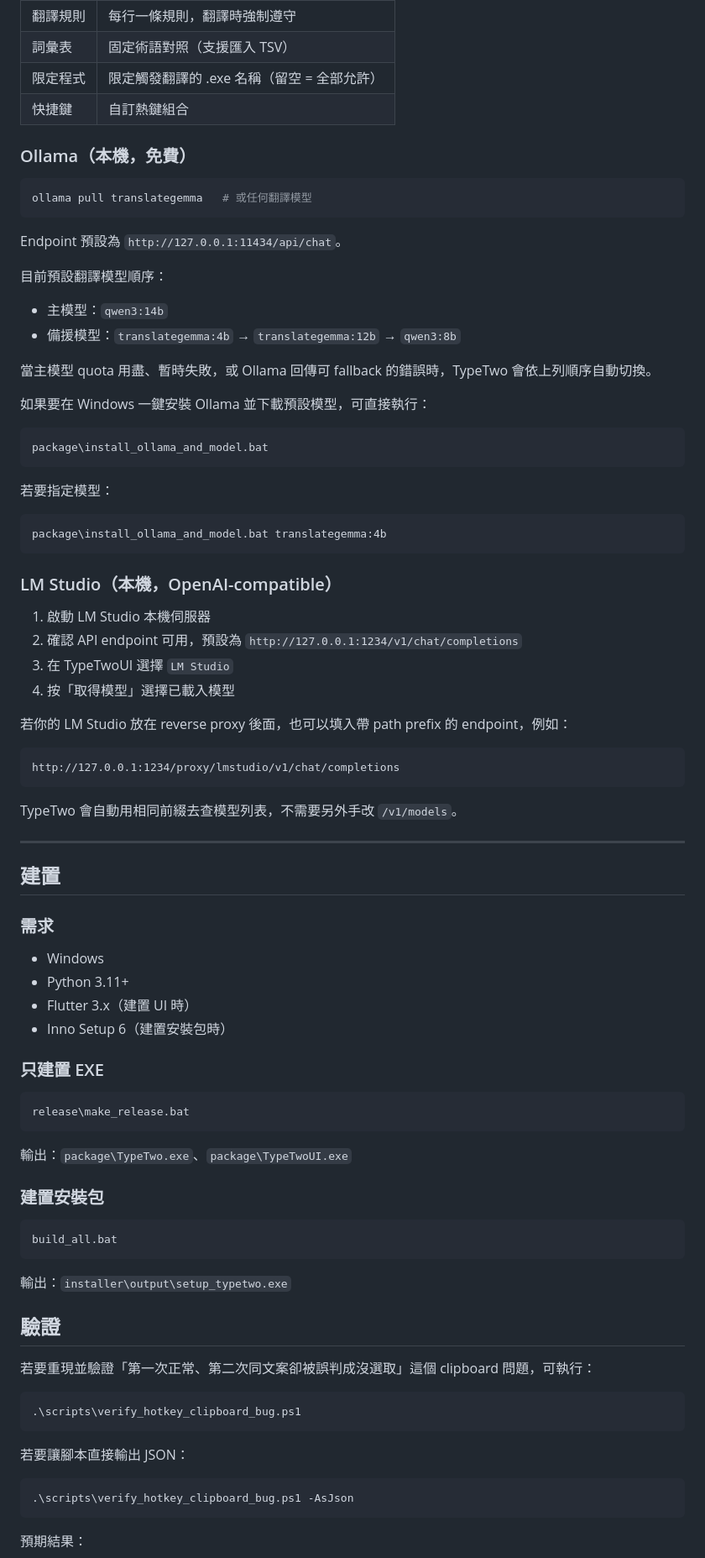
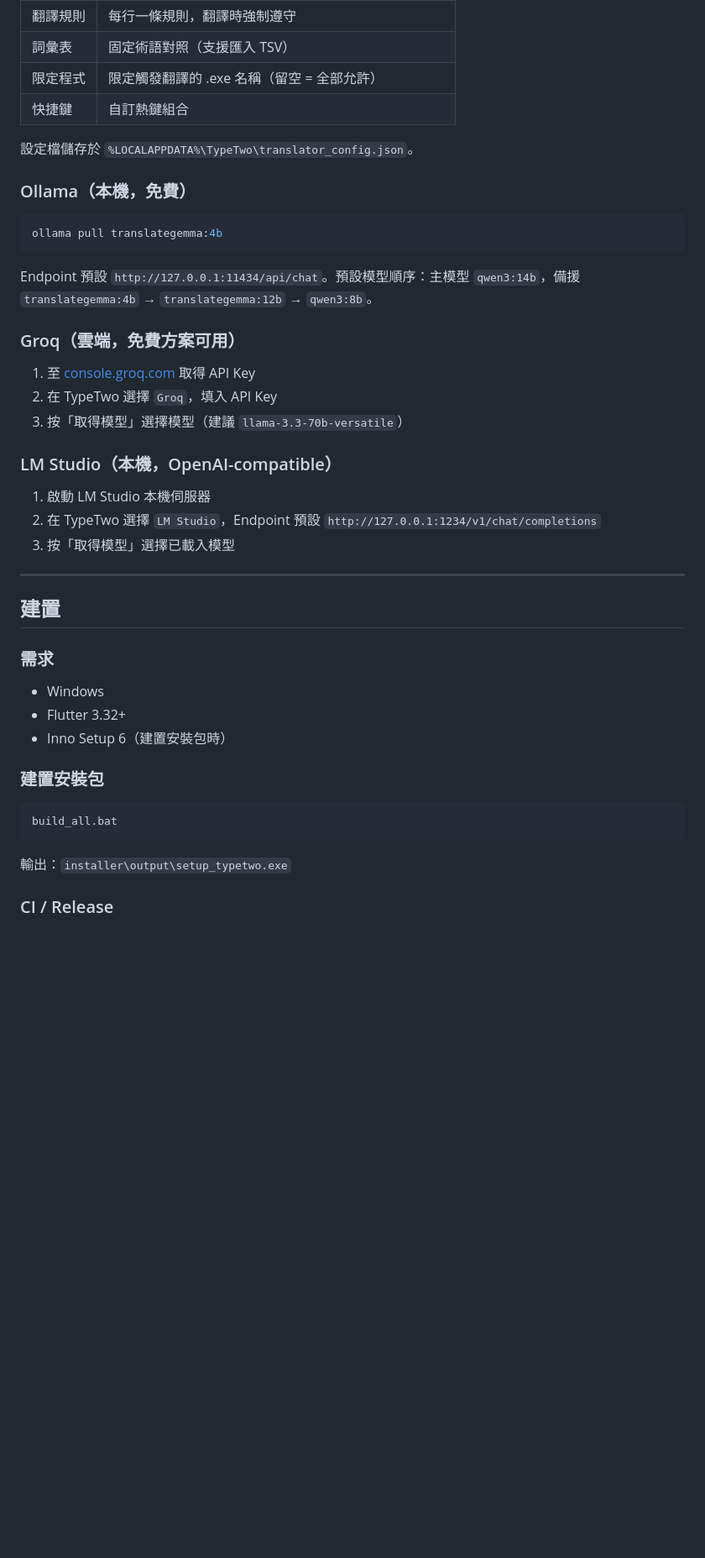
Before and after one commit to JaplinChen/TypeTwo, a Markdown page: README.md, the part around one of its changes. Shown at 84% size. Drawn GitHub-style; blank space fills up the shorter version.

Commit message:
docs: rewrite README for v1.0.8 architecture (Flutter-only, Groq, second target)

````diff
--- a/README.md
+++ b/README.md
@@ -81,47 +62,27 @@ package/
 | 限定程式 | 限定觸發翻譯的 .exe 名稱（留空 = 全部允許） |
 | 快捷鍵 | 自訂熱鍵組合 |
 
+設定檔儲存於 `%LOCALAPPDATA%\TypeTwo\translator_config.json`。
+
 ### Ollama（本機，免費）
 
 ```bash
-ollama pull translategemma   # 或任何翻譯模型
+ollama pull translategemma:4b
 ```
 
-Endpoint 預設為 `http://127.0.0.1:11434/api/chat`。
+Endpoint 預設 `http://127.0.0.1:11434/api/chat`。預設模型順序：主模型 `qwen3:14b`，備援 `translategemma:4b` → `translategemma:12b` → `qwen3:8b`。
 
-目前預設翻譯模型順序：
+### Groq（雲端，免費方案可用）
 
-- 主模型：`qwen3:14b`
-- 備援模型：`translategemma:4b` → `translategemma:12b` → `qwen3:8b`
-
-當主模型 quota 用盡、暫時失敗，或 Ollama 回傳可 fallback 的錯誤時，TypeTwo 會依上列順序自動切換。
-
-如果要在 Windows 一鍵安裝 Ollama 並下載預設模型，可直接執行：
-
-```bat
-package\install_ollama_and_model.bat
-```
-
-若要指定模型：
-
-```bat
-package\install_ollama_and_model.bat translategemma:4b
-```
+1. 至 [console.groq.com](https://console.groq.com) 取得 API Key
+2. 在 TypeTwo 選擇 `Groq`，填入 API Key
+3. 按「取得模型」選擇模型（建議 `llama-3.3-70b-versatile`）
 
 ### LM Studio（本機，OpenAI-compatible）
 
 1. 啟動 LM Studio 本機伺服器
-2. 確認 API endpoint 可用，預設為 `http://127.0.0.1:1234/v1/chat/completions`
-3. 在 TypeTwoUI 選擇 `LM Studio`
-4. 按「取得模型」選擇已載入模型
-
-若你的 LM Studio 放在 reverse proxy 後面，也可以填入帶 path prefix 的 endpoint，例如：
-
-```text
-http://127.0.0.1:1234/proxy/lmstudio/v1/chat/completions
-```
-
-TypeTwo 會自動用相同前綴去查模型列表，不需要另外手改 `/v1/models`。
+2. 在 TypeTwo 選擇 `LM Studio`，Endpoint 預設 `http://127.0.0.1:1234/v1/chat/completions`
+3. 按「取得模型」選擇已載入模型
 
 ---
 
@@ -130,17 +91,8 @@ TypeTwo 會自動用相同前綴去查模型列表，不需要另外手改 `/v1/
 ### 需求
 
 - Windows
-- Python 3.11+
-- Flutter 3.x（建置 UI 時）
+- Flutter 3.32+
 - Inno Setup 6（建置安裝包時）
-
-### 只建置 EXE
-
-```bat
-release\make_release.bat
-```
-
-輸出：`package\TypeTwo.exe`、`package\TypeTwoUI.exe`
 
 ### 建置安裝包
 
@@ -150,19 +102,5 @@ build_all.bat
 
 輸出：`installer\output\setup_typetwo.exe`
 
-## 驗證
+### CI / Release
 
-若要重現並驗證「第一次正常、第二次同文案卻被誤判成沒選取」這個 clipboard 問題，可執行：
-
-```powershell
-.\scripts\verify_hotkey_clipboard_bug.ps1
-```
-
-若要讓腳本直接輸出 JSON：
-
-```powershell
-.\scripts\verify_hotkey_clipboard_bug.ps1 -AsJson
-```
-
-預期結果：
-
````
Also changed, not shown: other parts of README.md (+25 -70 lines).
